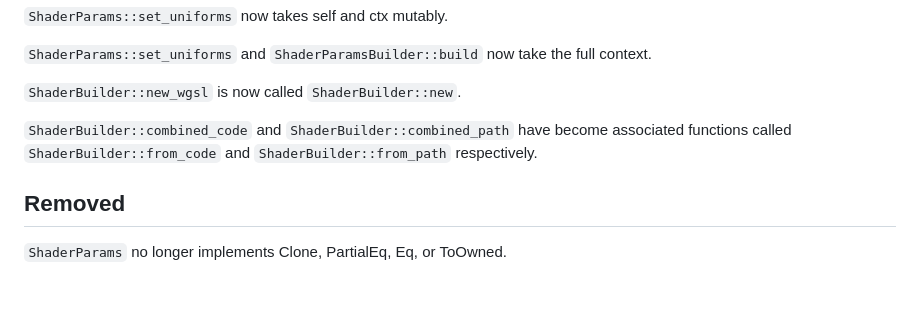
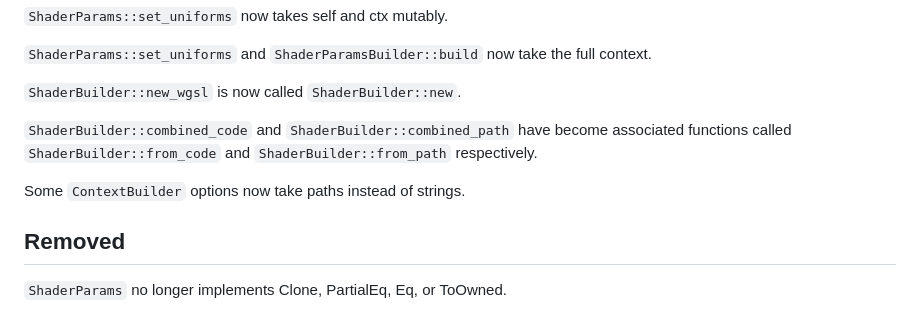
Before and after one commit to ggez/ggez, a Markdown page: CHANGELOG.md, the part around the change. Rendered like a GitHub page; blank space fills up the shorter version.

Commit message:
Update CHANGELOG

```diff
--- a/CHANGELOG.md
+++ b/CHANGELOG.md
@@ -17,6 +17,8 @@ None, just minor but breaking changes.
 `ShaderBuilder::new_wgsl` is now called `ShaderBuilder::new`.
 
 `ShaderBuilder::combined_code` and `ShaderBuilder::combined_path` have become associated functions called `ShaderBuilder::from_code` and `ShaderBuilder::from_path` respectively.
+
+Some `ContextBuilder` options now take paths instead of strings.
 
 ## Removed
 
```
